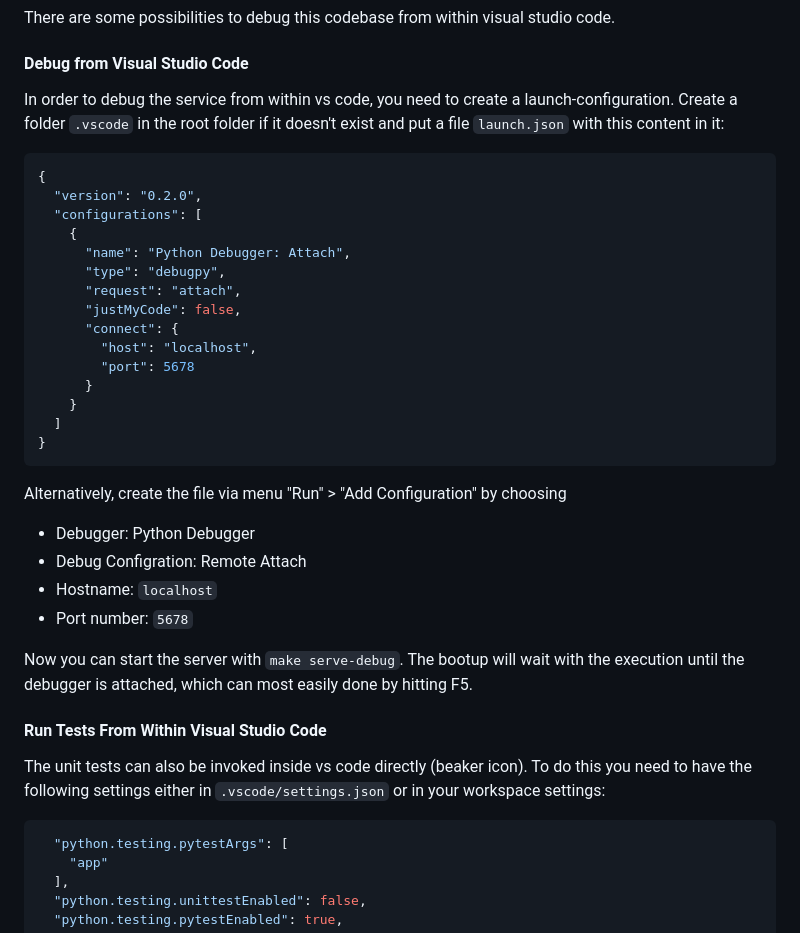
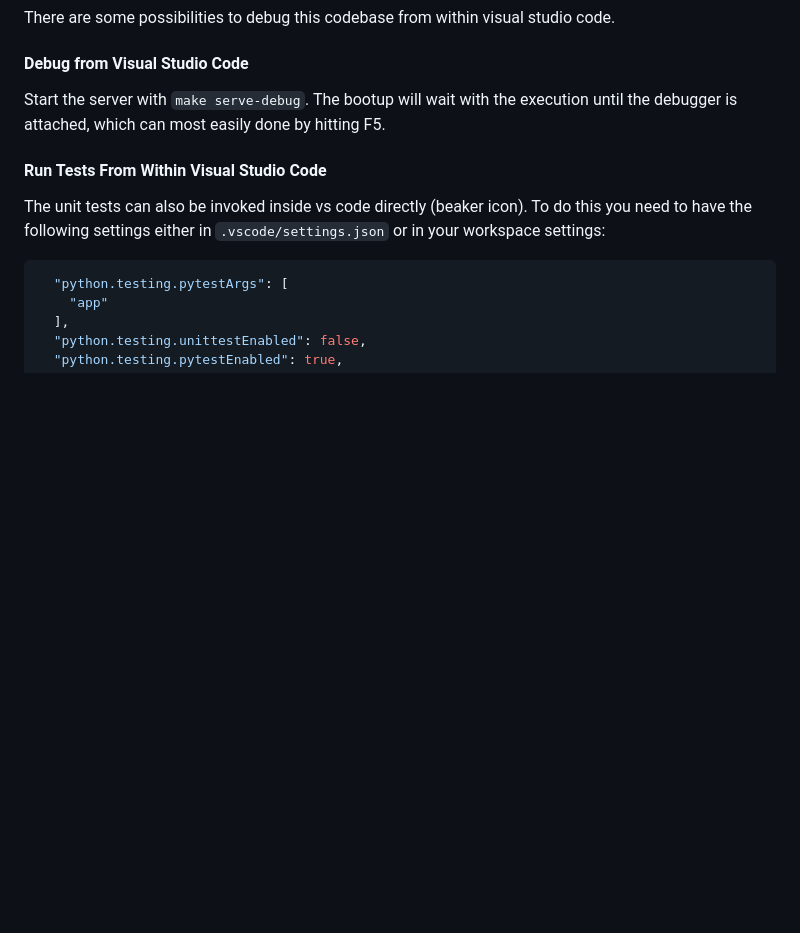
Before and after one commit to swissgeo/service-control, a Markdown page: README.md, the part around the change. Drawn GitHub-style; blank space fills up the shorter version.

````diff
--- a/README.md
+++ b/README.md
@@ -124,37 +124,8 @@ There are some possibilities to debug this codebase from within visual studio co
 
 #### Debug from Visual Studio Code
 
-In order to debug the service from within vs code, you need to create a launch-configuration. Create
-a folder `.vscode` in the root folder if it doesn't exist and put a file `launch.json` with this content
-in it:
-
-```json
-{
-  "version": "0.2.0",
-  "configurations": [
-    {
-      "name": "Python Debugger: Attach",
-      "type": "debugpy",
-      "request": "attach",
-      "justMyCode": false,
-      "connect": {
-        "host": "localhost",
-        "port": 5678
-      }
-    }
-  ]
-}
-```
-
-Alternatively, create the file via menu "Run" > "Add Configuration" by choosing
-
-- Debugger: Python Debugger
-- Debug Configration: Remote Attach
-- Hostname: `localhost`
-- Port number: `5678`
-
-Now you can start the server with `make serve-debug`.
-The bootup will wait with the execution until the debugger is attached, which can most easily done by hitting F5.
+Start the server with `make serve-debug`. The bootup will wait with the execution until the debugger
+is attached, which can most easily done by hitting F5.
 
 #### Run Tests From Within Visual Studio Code
 
````
